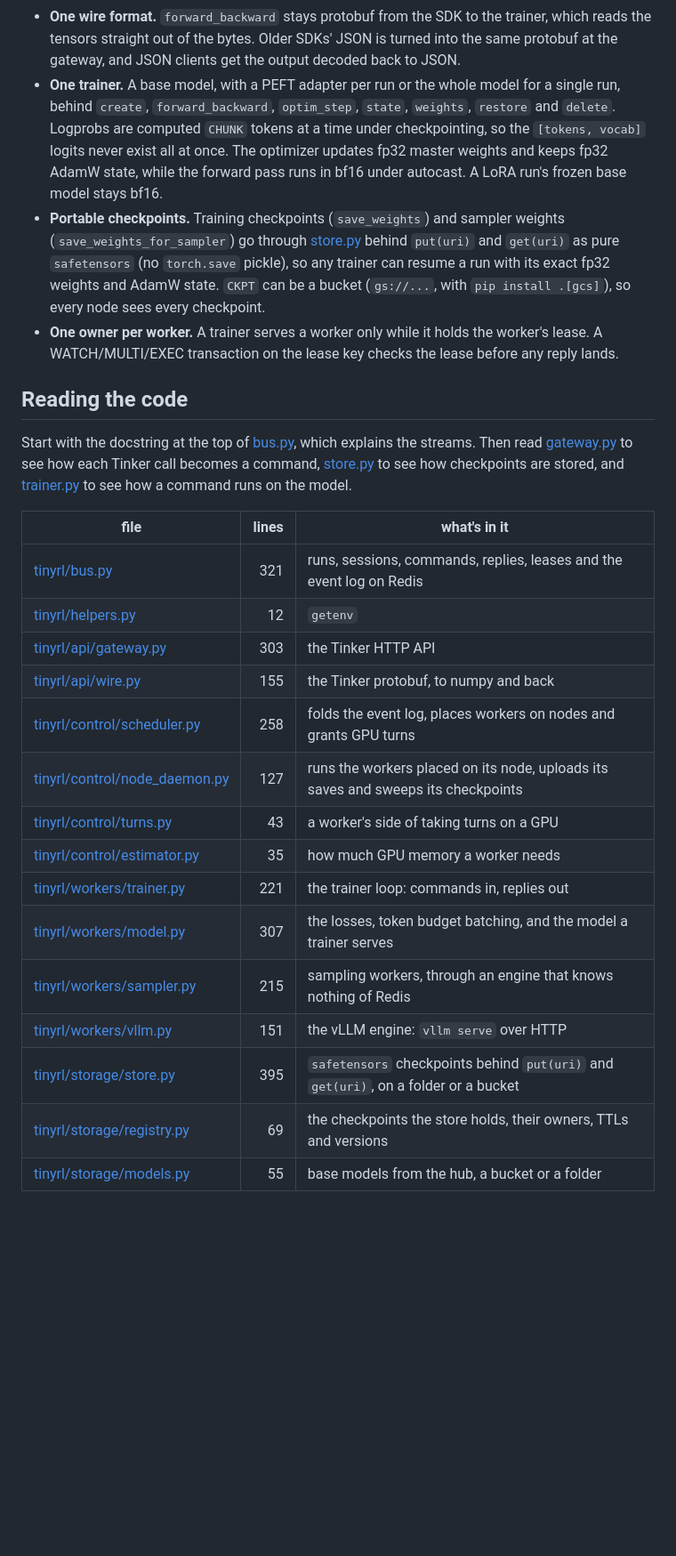
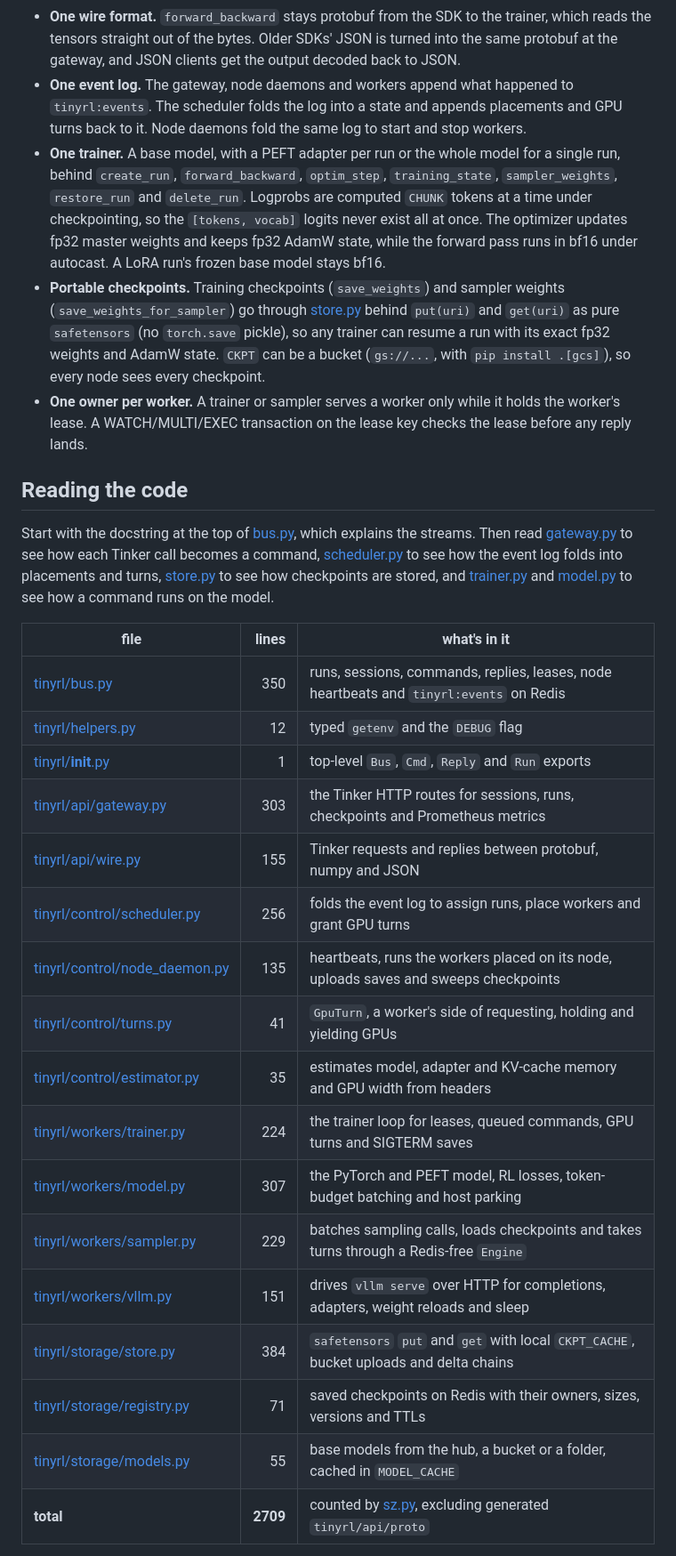
Before and after one commit to ShubyM/tiny-open-rl, a Markdown page: README.md, the part around one of its changes. Shown at 89% size. Rendered like a GitHub page; blank space fills up the shorter version.

Commit message:
docs(readme): update PR 50 line counts and module descriptions
## Why

You asked to update `README.md` at PR #50 with accurate line counts and short descriptions of the repo's pieces without over-explaining. Eight file counts and five `Model` method names had drifted since the layout refactor, `tinyrl:events` was absent from the architecture overview, and several file rows named only the filename.

## What changed

- Refresh all 16 `tinyrl/` file counts and add the `2709` total from `sz.py`, with single-clause descriptions of each module and two sentences orienting readers to `examples/`, `k8s/`, `simulator/`, `docs/` and `test/`.
- Update `Model` method names (`create` to `create_run`, `state` to `training_state`, `weights` to `sampler_weights`, `restore` to `restore_run`, `delete` to `delete_run`), add a `tinyrl:events` bullet, and update the `scheduler`, sampler warm-start, worker lease, `SESSION_GRACE` and `test_tinker` notes.

## Scope

Covers `README.md` accuracy and module descriptions on top of `node-liveness`. Leaves runtime code, tests and `docs/kubernetes.md` unchanged.

## Tradeoffs

A separate subpackage glossary and an item-by-item directory list were dropped because the grouped file table and existing Kubernetes, simulator and test sections already cover them without repeating text.

## Blast Radius

Touches only `README.md`. No runtime, test or deployment behavior changes.

## Verification

- `MAX_LINE_COUNT=2800 python sz.py` passed at `2709` total lines across 16 files.
- Ran a check script confirming all 16 table rows and total match `sz.stats()`, all relative links resolve on disk, all referenced `Model` methods exist on the AST, and all listed environment variables exist in the codebase.

```diff
--- a/README.md
+++ b/README.md
@@ -85,37 +85,41 @@ whole design. Redis does the bookkeeping that would otherwise take a database, a
 * **Replies land atomically.** The reply, the acknowledgement and the run's step counter are written in one transaction.
 * **One wire format.** `forward_backward` stays protobuf from the SDK to the trainer, which reads the tensors straight out of the bytes.
   Older SDKs' JSON is turned into the same protobuf at the gateway, and JSON clients get the output decoded back to JSON.
-* **One trainer.** A base model, with a PEFT adapter per run or the whole model for a single run, behind `create`, `forward_backward`,
-  `optim_step`, `state`, `weights`, `restore` and `delete`. Logprobs are computed `CHUNK` tokens at a time under checkpointing, so the
+* **One event log.** The gateway, node daemons and workers append what happened to `tinyrl:events`. The scheduler folds the log into a state and appends placements and GPU turns back to it. Node daemons fold the same log to start and stop workers.
+* **One trainer.** A base model, with a PEFT adapter per run or the whole model for a single run, behind `create_run`, `forward_backward`,
+  `optim_step`, `training_state`, `sampler_weights`, `restore_run` and `delete_run`. Logprobs are computed `CHUNK` tokens at a time under checkpointing, so the
   `[tokens, vocab]` logits never exist all at once. The optimizer updates fp32 master weights and keeps fp32 AdamW state, while the
   forward pass runs in bf16 under autocast. A LoRA run's frozen base model stays bf16.
 * **Portable checkpoints.** Training checkpoints (`save_weights`) and sampler weights (`save_weights_for_sampler`) go through
   [store.py](tinyrl/storage/store.py) behind `put(uri)` and `get(uri)` as pure `safetensors` (no `torch.save` pickle), so any trainer can
   resume a run with its exact fp32 weights and AdamW state. `CKPT` can be a bucket (`gs://...`, with `pip install .[gcs]`), so
   every node sees every checkpoint.
-* **One owner per worker.** A trainer serves a worker only while it holds the worker's lease. A WATCH/MULTI/EXEC transaction on the lease key checks the lease before any reply lands.
+* **One owner per worker.** A trainer or sampler serves a worker only while it holds the worker's lease. A WATCH/MULTI/EXEC transaction on the lease key checks the lease before any reply lands.
 
 ## Reading the code
 
 Start with the docstring at the top of [bus.py](tinyrl/bus.py), which explains the streams. Then read [gateway.py](tinyrl/api/gateway.py)
-to see how each Tinker call becomes a command, [store.py](tinyrl/storage/store.py) to see how checkpoints are stored, and
-[trainer.py](tinyrl/workers/trainer.py) to see how a command runs on the model.
+to see how each Tinker call becomes a command, [scheduler.py](tinyrl/control/scheduler.py) to see how the event log folds into placements and turns,
+[store.py](tinyrl/storage/store.py) to see how checkpoints are stored, and [trainer.py](tinyrl/workers/trainer.py) and
+[model.py](tinyrl/workers/model.py) to see how a command runs on the model.
 
 | file | lines | what's in it |
 |---|---:|---|
-| [tinyrl/bus.py](tinyrl/bus.py) | 321 | runs, sessions, commands, replies, leases and the event log on Redis |
-| [tinyrl/helpers.py](tinyrl/helpers.py) | 12 | `getenv` |
-| [tinyrl/api/gateway.py](tinyrl/api/gateway.py) | 303 | the Tinker HTTP API |
-| [tinyrl/api/wire.py](tinyrl/api/wire.py) | 155 | the Tinker protobuf, to numpy and back |
-| [tinyrl/control/scheduler.py](tinyrl/control/scheduler.py) | 258 | folds the event log, places workers on nodes and grants GPU turns |
-| [tinyrl/control/node_daemon.py](tinyrl/control/node_daemon.py) | 127 | runs the workers placed on its node, uploads its saves and sweeps its checkpoints |
-| [tinyrl/control/turns.py](tinyrl/control/turns.py) | 43 | a worker's side of taking turns on a GPU |
-| [tinyrl/control/estimator.py](tinyrl/control/estimator.py) | 35 | how much GPU memory a worker needs |
-| [tinyrl/workers/trainer.py](tinyrl/workers/trainer.py) | 221 | the trainer loop: commands in, replies out |
-| [tinyrl/workers/model.py](tinyrl/workers/model.py) | 307 | the losses, token budget batching, and the model a trainer serves |
-| [tinyrl/workers/sampler.py](tinyrl/workers/sampler.py) | 215 | sampling workers, through an engine that knows nothing of Redis |
-| [tinyrl/workers/vllm.py](tinyrl/workers/vllm.py) | 151 | the vLLM engine: `vllm serve` over HTTP |
-| [tinyrl/storage/store.py](tinyrl/storage/store.py) | 395 | `safetensors` checkpoints behind `put(uri)` and `get(uri)`, on a folder or a bucket |
-| [tinyrl/storage/registry.py](tinyrl/storage/registry.py) | 69 | the checkpoints the store holds, their owners, TTLs and versions |
-| [tinyrl/storage/models.py](tinyrl/storage/models.py) | 55 | base models from the hub, a bucket or a folder |
+| [tinyrl/bus.py](tinyrl/bus.py) | 350 | runs, sessions, commands, replies, leases, node heartbeats and `tinyrl:events` on Redis |
+| [tinyrl/helpers.py](tinyrl/helpers.py) | 12 | typed `getenv` and the `DEBUG` flag |
+| [tinyrl/__init__.py](tinyrl/__init__.py) | 1 | top-level `Bus`, `Cmd`, `Reply` and `Run` exports |
+| [tinyrl/api/gateway.py](tinyrl/api/gateway.py) | 303 | the Tinker HTTP routes for sessions, runs, checkpoints and Prometheus metrics |
+| [tinyrl/api/wire.py](tinyrl/api/wire.py) | 155 | Tinker requests and replies between protobuf, numpy and JSON |
+| [tinyrl/control/scheduler.py](tinyrl/control/scheduler.py) | 256 | folds the event log to assign runs, place workers and grant GPU turns |
+| [tinyrl/control/node_daemon.py](tinyrl/control/node_daemon.py) | 135 | heartbeats, runs the workers placed on its node, uploads saves and sweeps checkpoints |
+| [tinyrl/control/turns.py](tinyrl/control/turns.py) | 41 | `GpuTurn`, a worker's side of requesting, holding and yielding GPUs |
+| [tinyrl/control/estimator.py](tinyrl/control/estimator.py) | 35 | estimates model, adapter and KV-cache memory and GPU width from headers |
+| [tinyrl/workers/trainer.py](tinyrl/workers/trainer.py) | 224 | the trainer loop for leases, queued commands, GPU turns and SIGTERM saves |
+| [tinyrl/workers/model.py](tinyrl/workers/model.py) | 307 | the PyTorch and PEFT model, RL losses, token-budget batching and host parking |
+| [tinyrl/workers/sampler.py](tinyrl/workers/sampler.py) | 229 | batches sampling calls, loads checkpoints and takes turns through a Redis-free `Engine` |
+| [tinyrl/workers/vllm.py](tinyrl/workers/vllm.py) | 151 | drives `vllm serve` over HTTP for completions, adapters, weight reloads and sleep |
+| [tinyrl/storage/store.py](tinyrl/storage/store.py) | 384 | `safetensors` `put` and `get` with local `CKPT_CACHE`, bucket uploads and delta chains |
+| [tinyrl/storage/registry.py](tinyrl/storage/registry.py) | 71 | saved checkpoints on Redis with their owners, sizes, versions and TTLs |
+| [tinyrl/storage/models.py](tinyrl/storage/models.py) | 55 | base models from the hub, a bucket or a folder, cached in `MODEL_CACHE` |
+| **total** | **2709** | counted by [sz.py](sz.py), excluding generated `tinyrl/api/proto` |
 
```
Also changed, not shown: other parts of README.md (+12 -8 lines).
